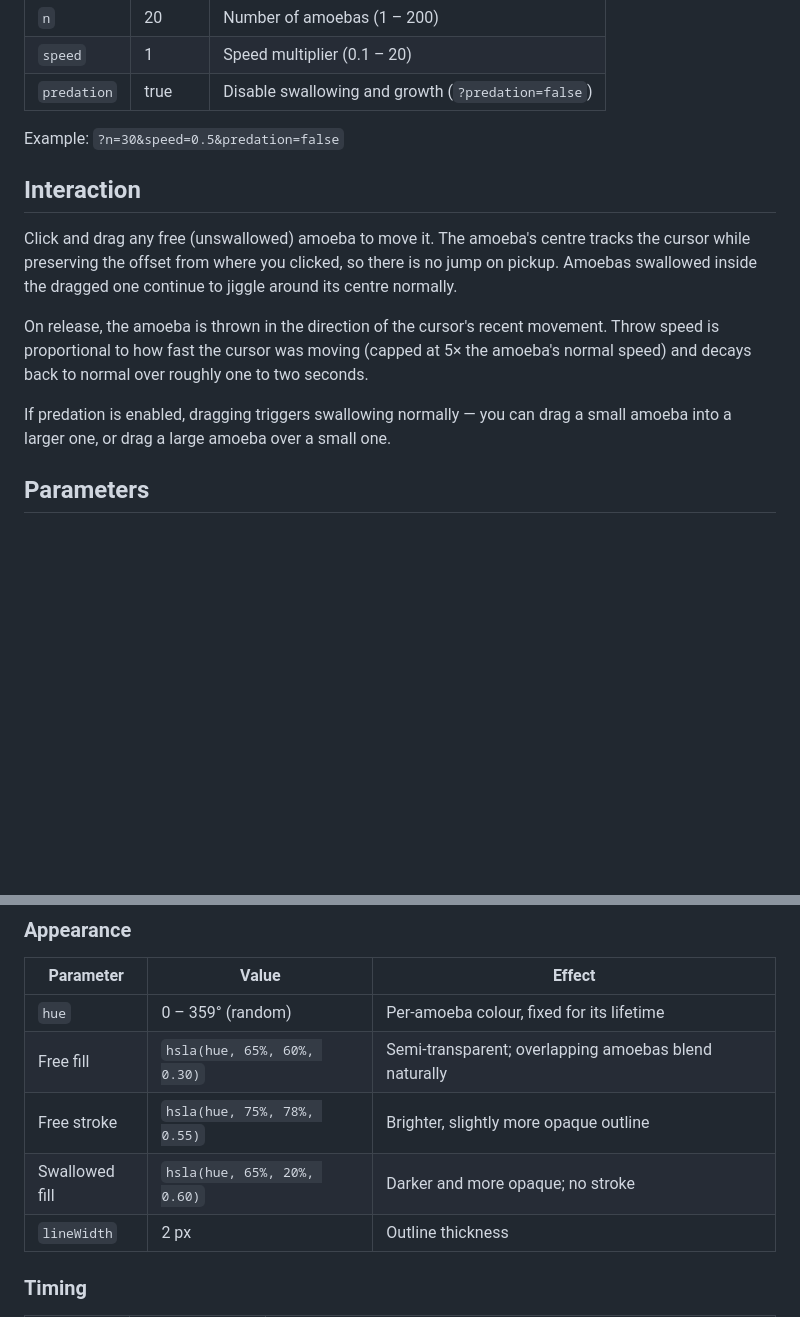
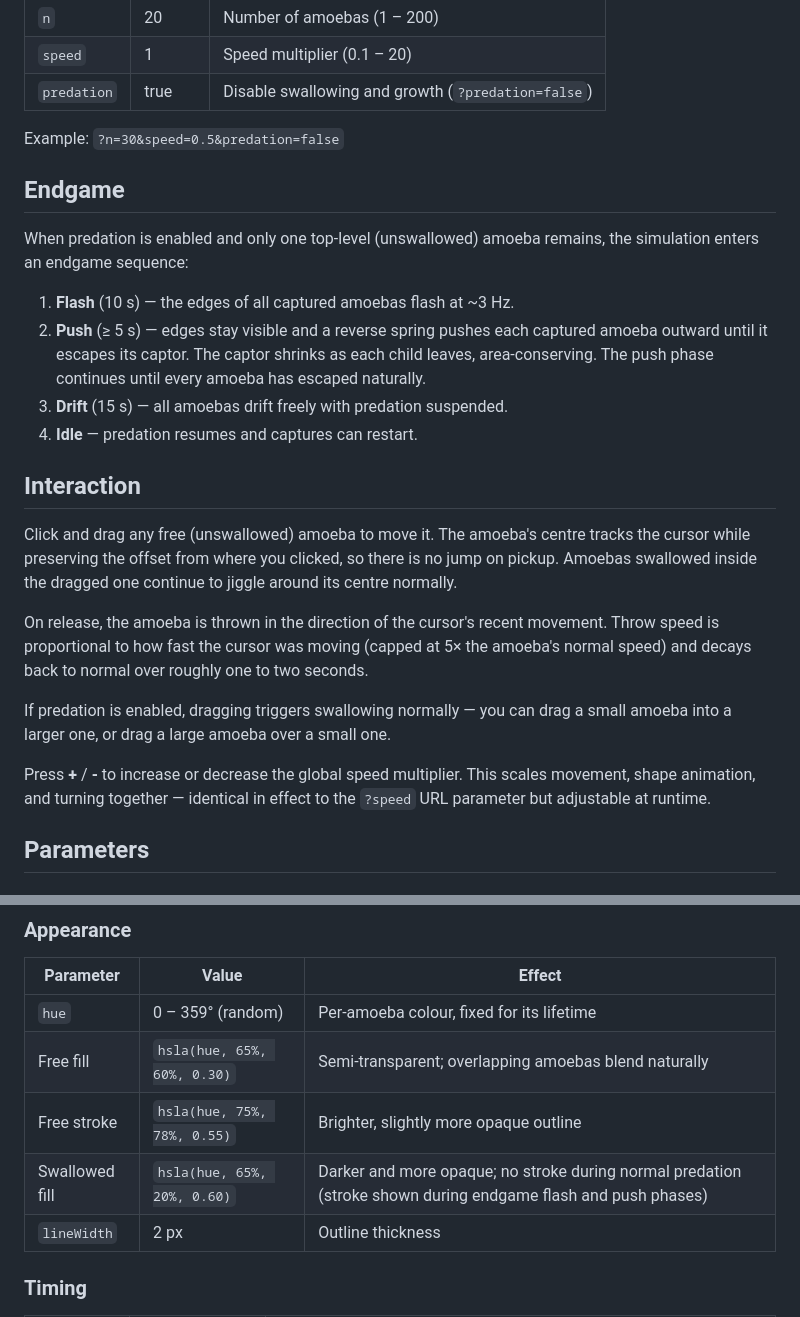
Before and after one commit to davidgedye/amoeba, a Markdown page: README.md, 2 parts joined by grey strips. Rendered like a GitHub page; blank space fills up the shorter version.

Commit message:
Update README: add endgame section, +/- shortcut, fix stroke description
Co-Authored-By: Claude Sonnet 4.6 <noreply@anthropic.com>

```diff
--- a/README.md
+++ b/README.md
@@ -55,6 +55,15 @@ These query-string parameters let you customise the simulation without editing t
 
 Example: `?n=30&speed=0.5&predation=false`
 
+## Endgame
+
+When predation is enabled and only one top-level (unswallowed) amoeba remains, the simulation enters an endgame sequence:
+
+1. **Flash** (10 s) — the edges of all captured amoebas flash at ~3 Hz.
+2. **Push** (≥ 5 s) — edges stay visible and a reverse spring pushes each captured amoeba outward until it escapes its captor. The captor shrinks as each child leaves, area-conserving. The push phase continues until every amoeba has escaped naturally.
+3. **Drift** (15 s) — all amoebas drift freely with predation suspended.
+4. **Idle** — predation resumes and captures can restart.
+
 ## Interaction
 
 Click and drag any free (unswallowed) amoeba to move it. The amoeba's centre tracks the cursor while preserving the offset from where you clicked, so there is no jump on pickup. Amoebas swallowed inside the dragged one continue to jiggle around its centre normally.
@@ -62,6 +71,8 @@ Click and drag any free (unswallowed) amoeba to move it. The amoeba's centre tra
 On release, the amoeba is thrown in the direction of the cursor's recent movement. Throw speed is proportional to how fast the cursor was moving (capped at 5× the amoeba's normal speed) and decays back to normal over roughly one to two seconds.
 
 If predation is enabled, dragging triggers swallowing normally — you can drag a small amoeba into a larger one, or drag a large amoeba over a small one.
+
+Press **+** / **-** to increase or decrease the global speed multiplier. This scales movement, shape animation, and turning together — identical in effect to the `?speed` URL parameter but adjustable at runtime.
 
 ## Parameters
 
@@ -147,7 +158,7 @@ Each skeleton point gets its own independent set of sinusoids.
 | `hue` | 0 – 359° (random) | Per-amoeba colour, fixed for its lifetime |
 | Free fill | `hsla(hue, 65%, 60%, 0.30)` | Semi-transparent; overlapping amoebas blend naturally |
 | Free stroke | `hsla(hue, 75%, 78%, 0.55)` | Brighter, slightly more opaque outline |
-| Swallowed fill | `hsla(hue, 65%, 20%, 0.60)` | Darker and more opaque; no stroke |
+| Swallowed fill | `hsla(hue, 65%, 20%, 0.60)` | Darker and more opaque; no stroke during normal predation (stroke shown during endgame flash and push phases) |
 | `lineWidth` | 2 px | Outline thickness |
 
 ### Timing
```
